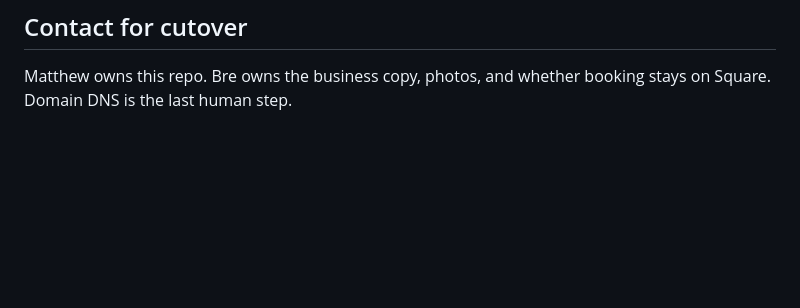
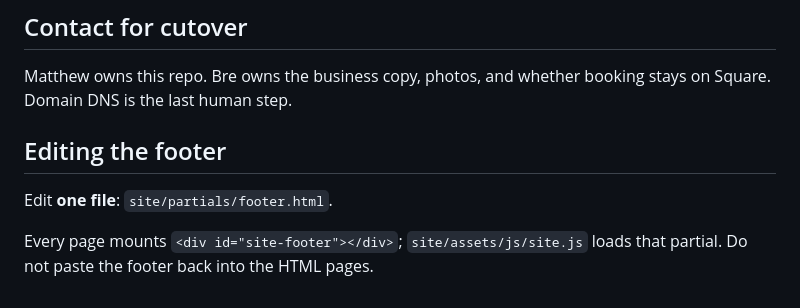
Before and after one commit to Calithrix/bladeandshade, a Markdown page: README.md, the part around the change. Rendered like a GitHub page; blank space fills up the shorter version.

Commit message:
docs: edit footer in one file

```diff
--- a/README.md
+++ b/README.md
@@ -128,3 +128,9 @@ TTL 300–600 seconds while testing.
 ## Contact for cutover
 
 Matthew owns this repo. Bre owns the business copy, photos, and whether booking stays on Square. Domain DNS is the last human step.
+
+## Editing the footer
+
+Edit **one file**: `site/partials/footer.html`.
+
+Every page mounts `<div id="site-footer"></div>`; `site/assets/js/site.js` loads that partial. Do not paste the footer back into the HTML pages.
```
